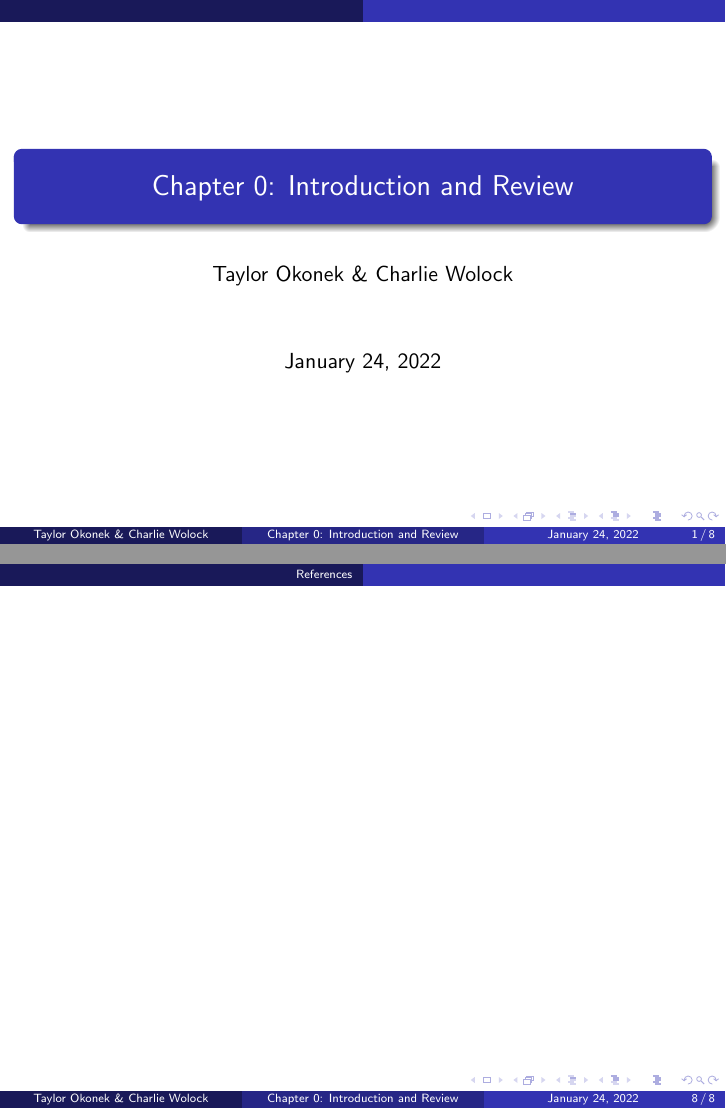
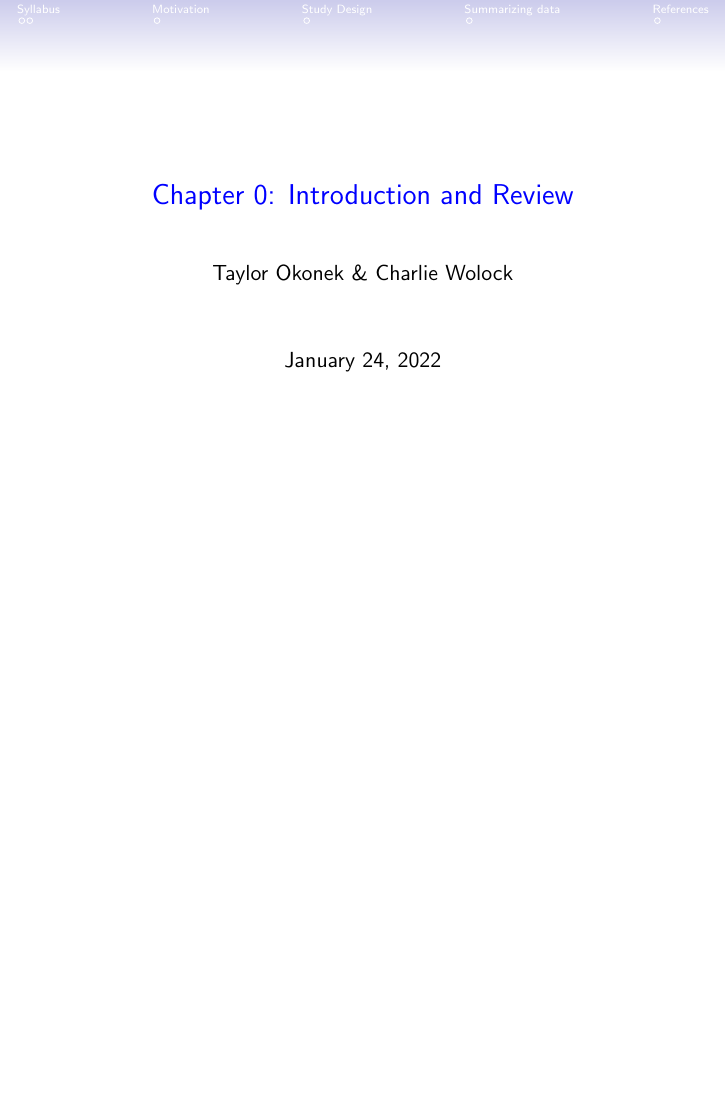
Before and after one commit to cwolock/BIOST311, LaTeX slides (Lectures/Ch0/ch0slides.tex): pages 1 and 8 of 8 before the commit and page 1 of 8 after it, the two joined at a grey line, the shorter picture padded with empty space. Compiled offline with pdfLaTeX.

Commit message:
a more chill slide template

```diff
--- a/Lectures/Ch0/ch0slides.tex
+++ b/Lectures/Ch0/ch0slides.tex
@@ -1,9 +1,12 @@
 % Create a Table of Contents in Beamer
 \documentclass{beamer}
 % Theme choice:
-\usetheme{AnnArbor}
+\usetheme{Singapore}
 \usecolortheme{whale}
-\setbeamercolor{frametitle}{fg=white,bg=blue}
+\setbeamercolor{titlelike}{fg=blue,bg=white}
+\setbeamercolor{frametitle}{fg=blue,bg=white}
+\setbeamertemplate{frametitle}[default][left]
+\setbeamertemplate{navigation symbols}{}
 % Title page details:
 \title{Chapter 0: Introduction and Review}
 \author{Taylor Okonek \& Charlie Wolock}
```
Lines whose indentation alone changed are shown as unchanged.
